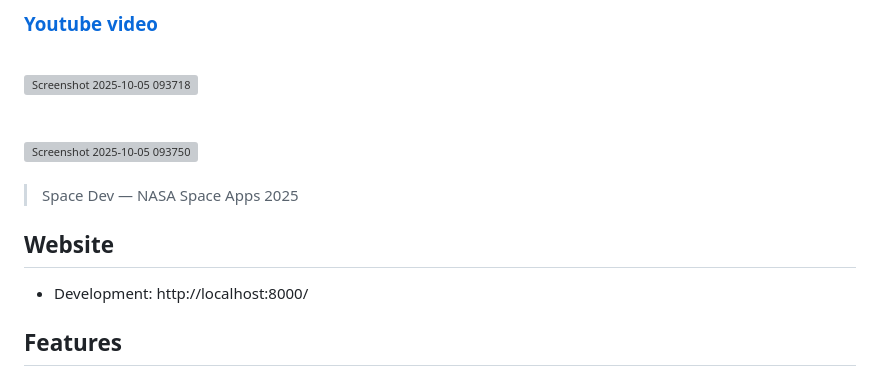
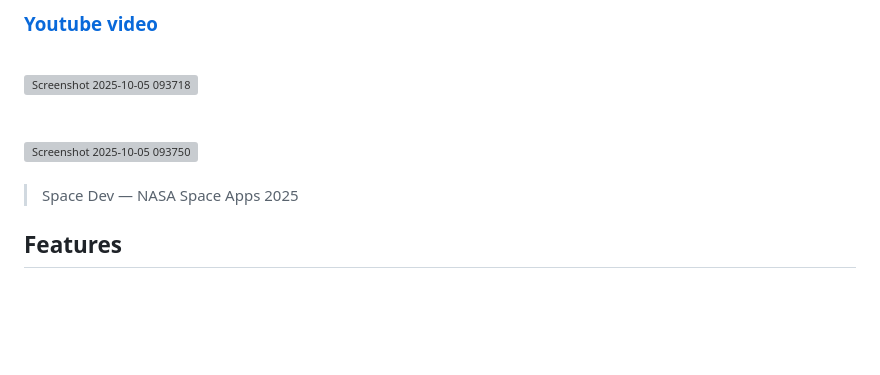
Before and after one commit to redhatsam09/planmyfest1, a Markdown page: readme.md, the part around the change. Rendered like a GitHub page; blank space fills up the shorter version; grey boxes are pictures that could not be loaded.

```diff
--- a/readme.md
+++ b/readme.md
@@ -21,10 +21,6 @@ Plan My Fest
 <br>
 
 > Space Dev — NASA Space Apps 2025
-
-## Website
-
-- Development: http://localhost:8000/
 
 ## Features
 
```
